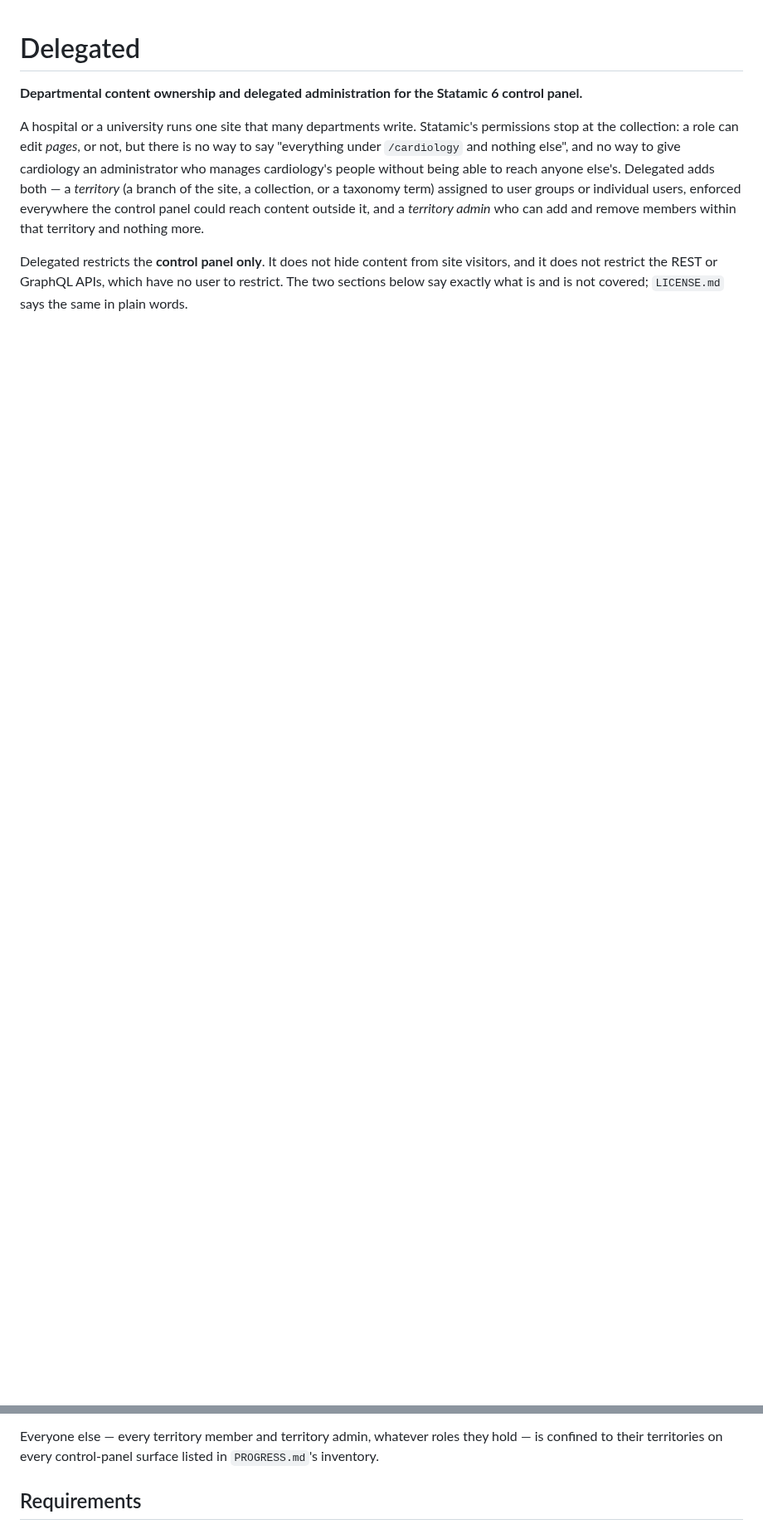
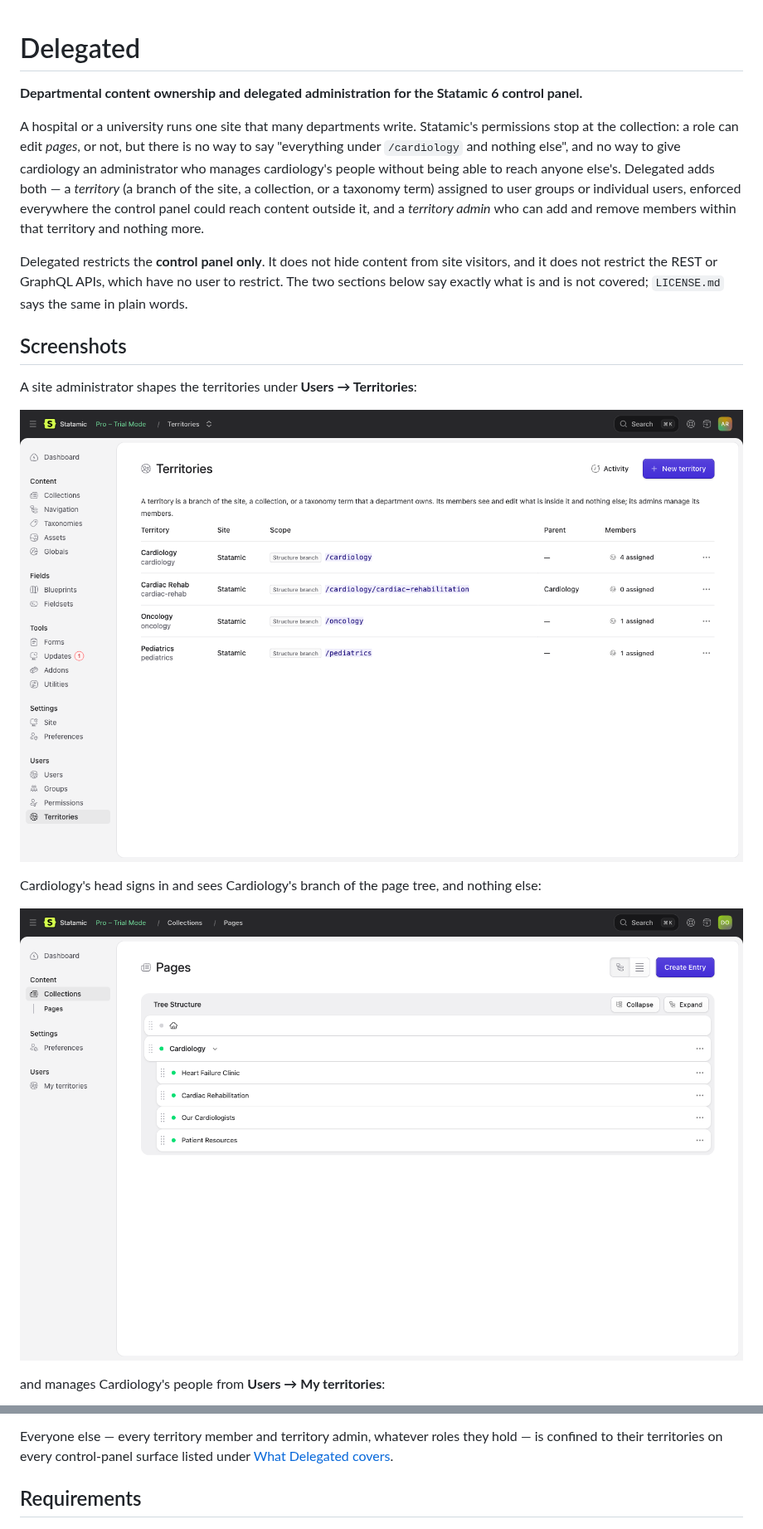
Before and after one commit to bpmore/statamic-delegated, a Markdown page: README.md, 2 parts joined by grey strips. Shown at 83% size. GitHub-like rendering; pictures changed too: docs/screenshots/department-tree.png (added), docs/screenshots/territories.png (added); blank space fills up the shorter version.

```diff
--- a/README.md
+++ b/README.md
@@ -17,3 +17,17 @@ Delegated restricts the **control panel only**. It does not hide content from
 site visitors, and it does not restrict the REST or GraphQL APIs, which have no
 user to restrict. The two sections below say exactly what is and is not
 covered; `LICENSE.md` says the same in plain words.
+
+## Screenshots
+
+A site administrator shapes the territories under **Users → Territories**:
+
+![The Territories screen, listing Cardiology, Cardiac Rehab, Oncology and Pediatrics with their branches and member counts](docs/screenshots/territories.png)
+
+Cardiology's head signs in and sees Cardiology's branch of the page tree, and
+nothing else:
+
+![The Pages tree as Cardiology's admin sees it: Cardiology and its four child pages only](docs/screenshots/department-tree.png)
+
+and manages Cardiology's people from **Users → My territories**:
+
@@ -159,7 +185,7 @@ for saying so than for pretending otherwise.
 
 Everyone else — every territory member and territory admin, whatever roles they
 hold — is confined to their territories on every control-panel surface listed
-in `PROGRESS.md`'s inventory.
+under [What Delegated covers](#what-delegated-covers).
 
 ## Requirements
 
```
Also changed, not shown: other parts of README.md (+12 -0 lines), CHANGELOG.md (+13 -0 lines), PROGRESS.md (+23 -0 lines), docs/screenshots/my-territories.png (added), 2 other files.
